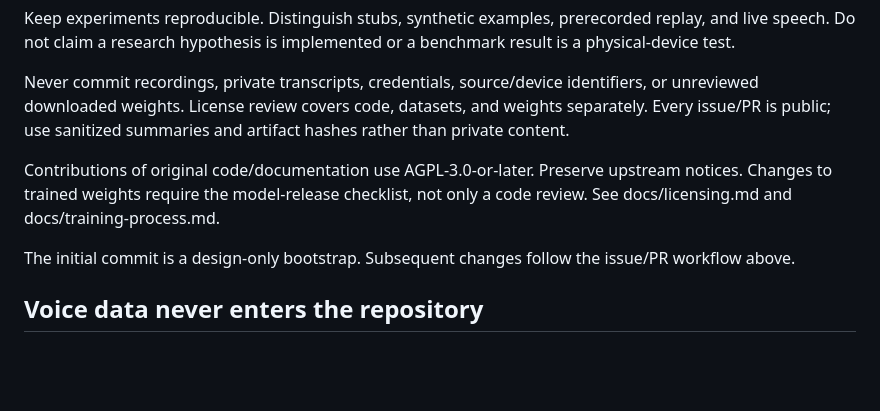
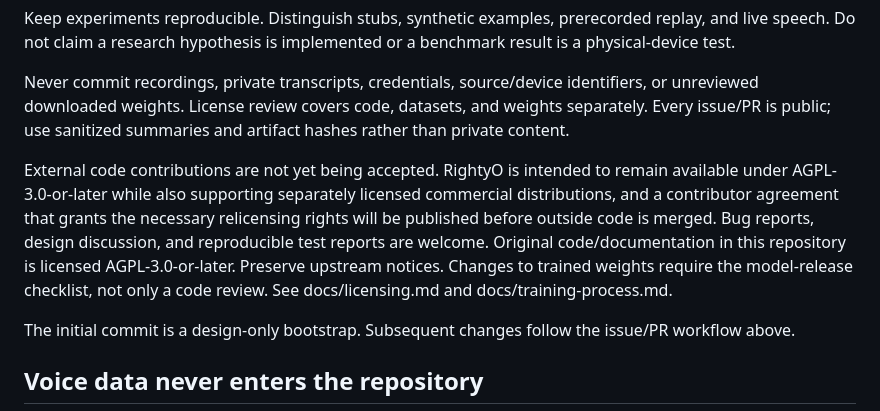
Before and after one commit to mickdarling/rightyo, a Markdown page: CONTRIBUTING.md, the part around the change. Drawn GitHub-style; blank space fills up the shorter version.

```diff
--- a/CONTRIBUTING.md
+++ b/CONTRIBUTING.md
@@ -8,7 +8,7 @@ Keep experiments reproducible. Distinguish stubs, synthetic examples, prerecorde
 
 Never commit recordings, private transcripts, credentials, source/device identifiers, or unreviewed downloaded weights. License review covers code, datasets, and weights separately. Every issue/PR is public; use sanitized summaries and artifact hashes rather than private content.
 
-Contributions of original code/documentation use AGPL-3.0-or-later. Preserve upstream notices. Changes to trained weights require the model-release checklist, not only a code review. See docs/licensing.md and docs/training-process.md.
+External code contributions are not yet being accepted. RightyO is intended to remain available under AGPL-3.0-or-later while also supporting separately licensed commercial distributions, and a contributor agreement that grants the necessary relicensing rights will be published before outside code is merged. Bug reports, design discussion, and reproducible test reports are welcome. Original code/documentation in this repository is licensed AGPL-3.0-or-later. Preserve upstream notices. Changes to trained weights require the model-release checklist, not only a code review. See docs/licensing.md and docs/training-process.md.
 
 The initial commit is a design-only bootstrap. Subsequent changes follow the issue/PR workflow above.
 
```
Also changed, not shown: README.md (+4 -0 lines), docs/licensing.md (+1 -1 lines).
